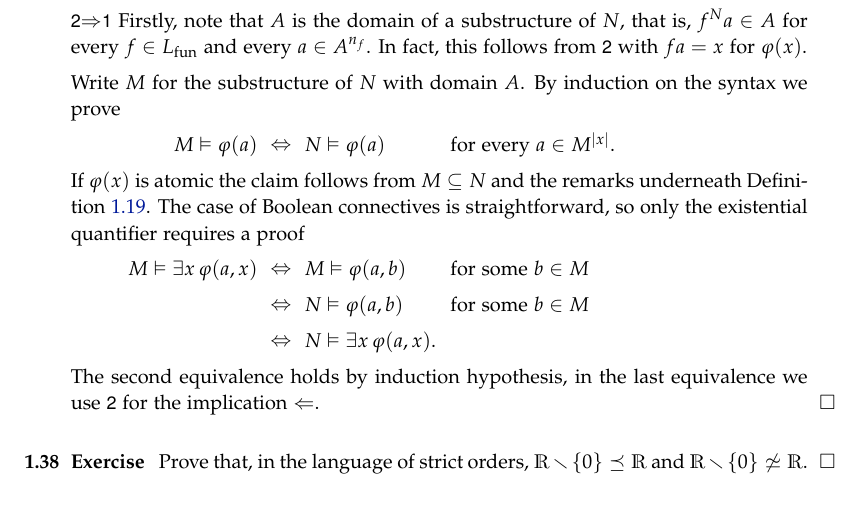
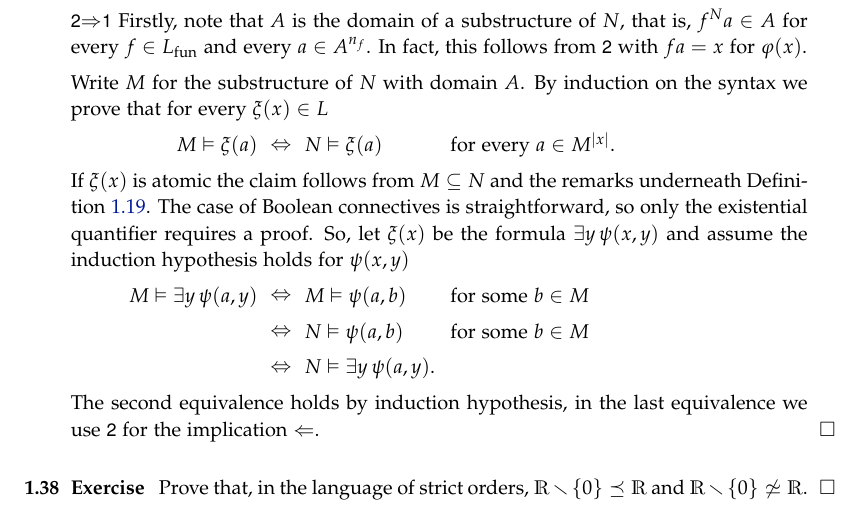
Before and after one commit to domenicozambella/creche, a LaTeX thesis (elementarity.tex): part of page 10 of 12, cut so that both start at the same text. Compiled offline with pdfLaTeX.

Commit message:
sb Tarski-Vaught test

```diff
--- a/elementarity.tex
+++ b/elementarity.tex
@@ -1120,26 +1120,26 @@ $N\models\E x\,\phi(x)\ \ \IMP\ \ N\models\phi(b)$ for some $b\in A$.
 In fact, this follows from \ssf{2} with $fa=x$ for $\phi(x)$.
 
 Write $M$ for the substructure of $N$ with domain $A$.
-By induction on the syntax we prove
+By induction on the syntax we prove that for every $\xi(x)\in L$
 
-\ceq{\hfill M\models\phi(a)}%
+\ceq{\hfill M\models\xi(a)}%
 {\IFF}%
-{N\models\phi(a)} for every $a\in M^{|x|}$.
+{N\models\xi(a)} for every $a\in M^{|x|}$.
 
-If $\phi(x)$ is atomic the claim follows from $M\subseteq N$ and the remarks underneath Definition~\ref{isomorfismodef}.
-The case of Boolean connectives is straightforward, so only the existential quantifier requires a proof
+If $\xi(x)$ is atomic the claim follows from $M\subseteq N$ and the remarks underneath Definition~\ref{isomorfismodef}.
+The case of Boolean connectives is straightforward, so only the existential quantifier requires a proof. So, let $\xi(x)$ be the formula $\E y\,\psi(x,y)$ and assume the induction hypothesis holds for $\psi(x,y)$
 
-\ceq{\hfill M\models\E x\,\phi(a,x)}%
+\ceq{\hfill M\models\E y\,\psi(a,y)}%
 {\IFF}%
-{M\models\phi(a,b)} for some $b\in M$
+{M\models\psi(a,b)} for some $b\in M$
 
 \ceq{}%
 {\IFF}%
-{N\models\phi(a,b)} for some $b\in M$
+{N\models\psi(a,b)} for some $b\in M$
 
 \ceq{}%
 {\IFF}%
-{N\models\E x\,\phi(a,x).}
+{N\models\E y\,\psi(a,y).}
 
 The second equivalence holds by induction hypothesis, in the last equivalence we use \ssf{2} for the implication $\PMI$.
 \end{proof}
```
Also changed, not shown: creche.pdf.
